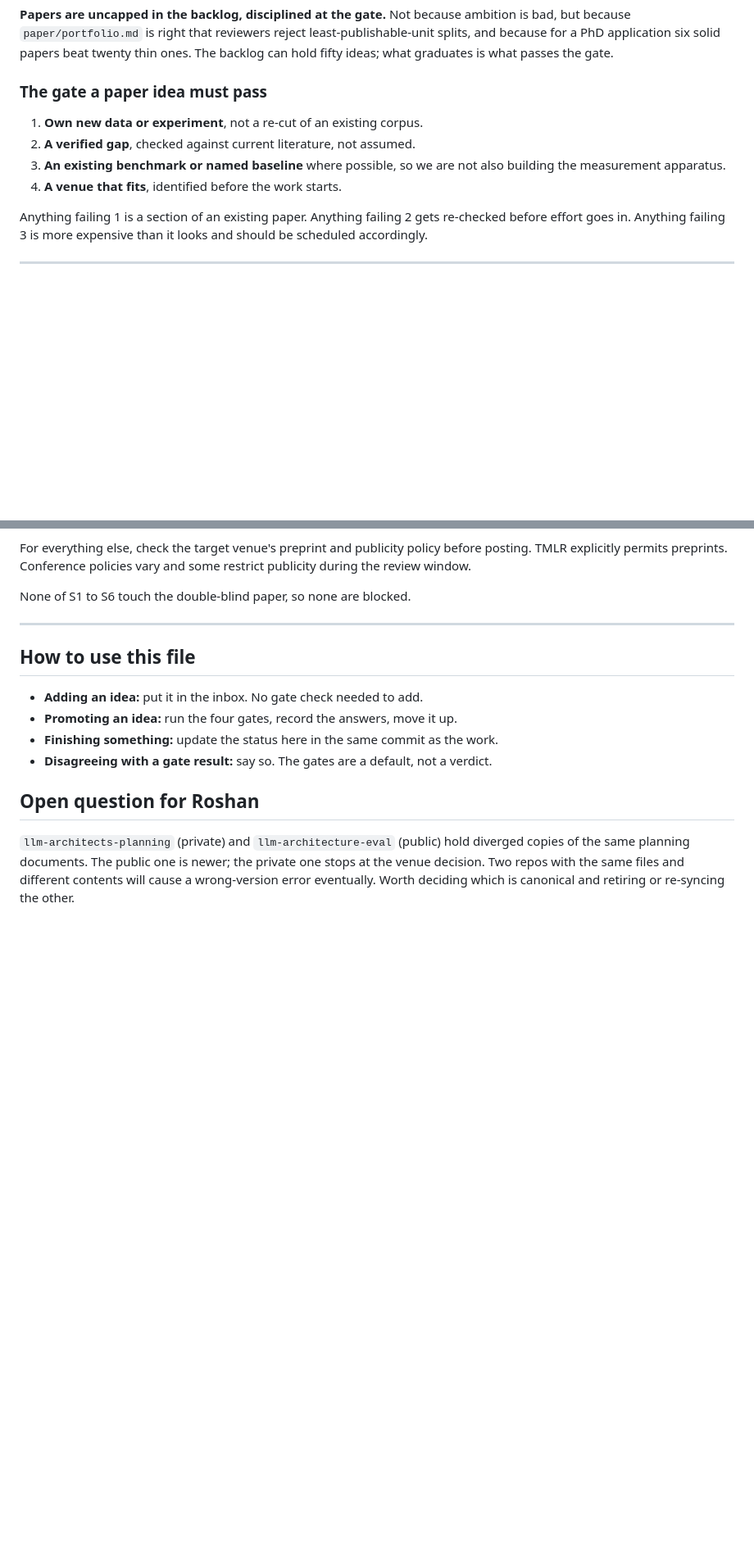
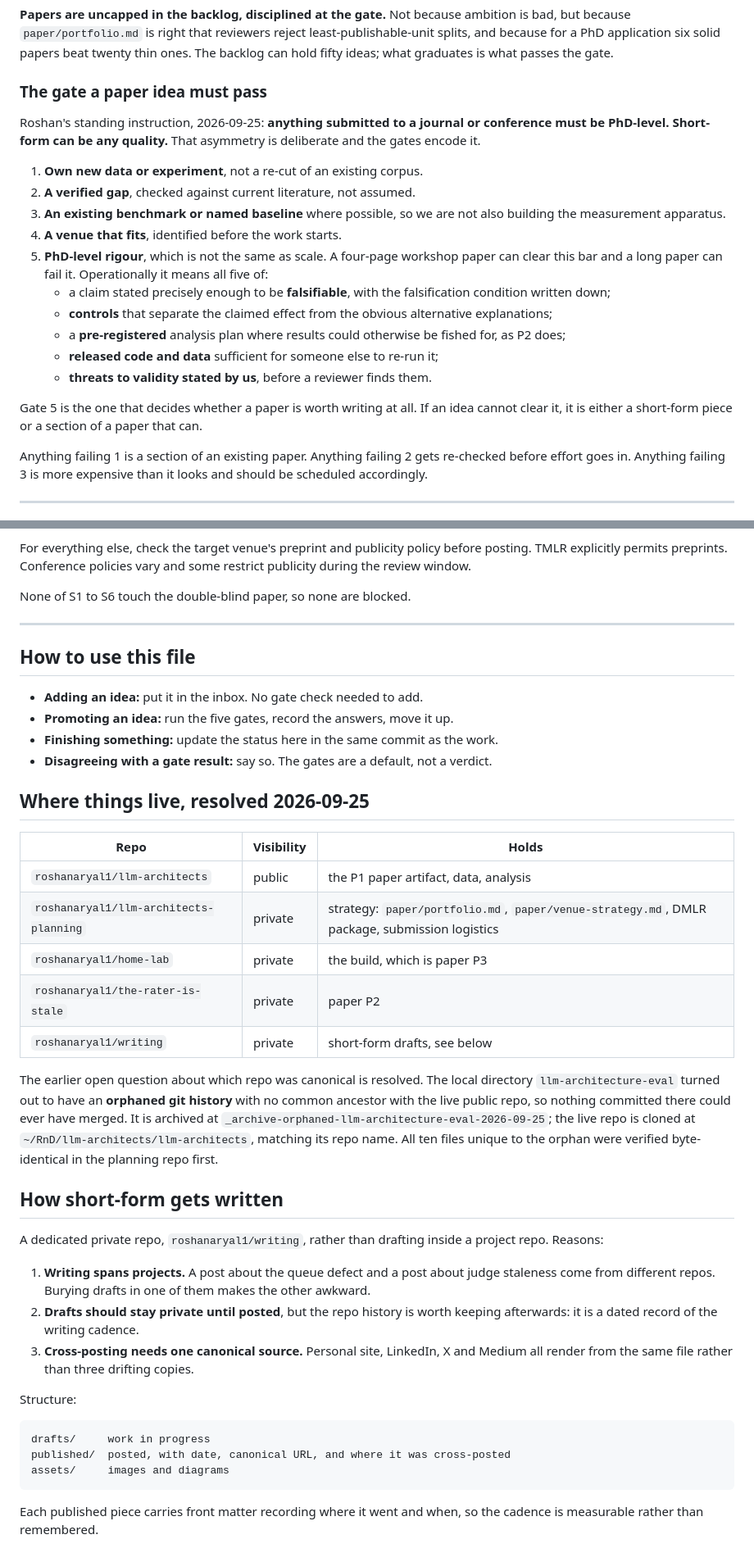
Before and after one commit to roshanaryal1/home-lab, a Markdown page: docs/PIPELINE.md, 2 parts joined by grey strips. Shown at 82% size. Drawn GitHub-style; blank space fills up the shorter version.

Commit message:
docs: add the PhD-level gate and resolve the repo question
Roshan's instruction: anything going to a journal or conference must be
PhD-level; short-form can be any quality. Gate 5 encodes that, defined
operationally rather than as a vibe, since a four-page workshop paper can
clear the bar and a long paper can fail it. It requires a falsifiable
claim with the falsification condition written down, controls against the
obvious alternative explanations, a pre-registered analysis plan where
results could otherwise be fished for, released code and data, and
threats to validity stated by us before a reviewer finds them.

Replaces the open repo question with the resolved answer. The local
llm-architecture-eval directory had an orphaned history with no common
ancestor with the live public repo, so nothing committed there could have
merged. Archived, live repo cloned under its real name, and all ten files
unique to the orphan verified byte-identical in the planning repo first.

Recommends a dedicated private repo for short-form rather than drafting
inside a project repo, because writing spans projects, drafts should stay
private until posted while the cadence record stays worth keeping, and
cross-posting to four destinations needs one canonical source.

````diff
--- a/docs/PIPELINE.md
+++ b/docs/PIPELINE.md
@@ -20,11 +20,30 @@ is what passes the gate.
 
 ### The gate a paper idea must pass
 
+Roshan's standing instruction, 2026-09-25: **anything submitted to a journal or
+conference must be PhD-level. Short-form can be any quality.** That asymmetry is
+deliberate and the gates encode it.
+
 1. **Own new data or experiment**, not a re-cut of an existing corpus.
 2. **A verified gap**, checked against current literature, not assumed.
 3. **An existing benchmark or named baseline** where possible, so we are not
    also building the measurement apparatus.
 4. **A venue that fits**, identified before the work starts.
+5. **PhD-level rigour**, which is not the same as scale. A four-page workshop
+   paper can clear this bar and a long paper can fail it. Operationally it
+   means all five of:
+   - a claim stated precisely enough to be **falsifiable**, with the
+     falsification condition written down;
+   - **controls** that separate the claimed effect from the obvious
+     alternative explanations;
+   - a **pre-registered** analysis plan where results could otherwise be
+     fished for, as P2 does;
+   - **released code and data** sufficient for someone else to re-run it;
+   - **threats to validity stated by us**, before a reviewer finds them.
+
+Gate 5 is the one that decides whether a paper is worth writing at all. If an
+idea cannot clear it, it is either a short-form piece or a section of a paper
+that can.
 
 Anything failing 1 is a section of an existing paper. Anything failing 2 gets
 re-checked before effort goes in. Anything failing 3 is more expensive than it
@@ -111,15 +130,49 @@ None of S1 to S6 touch the double-blind paper, so none are blocked.
 ## How to use this file
 
 - **Adding an idea:** put it in the inbox. No gate check needed to add.
-- **Promoting an idea:** run the four gates, record the answers, move it up.
+- **Promoting an idea:** run the five gates, record the answers, move it up.
 - **Finishing something:** update the status here in the same commit as the work.
 - **Disagreeing with a gate result:** say so. The gates are a default, not a
   verdict.
 
-## Open question for Roshan
+## Where things live, resolved 2026-09-25
 
-`llm-architects-planning` (private) and `llm-architecture-eval` (public) hold
-diverged copies of the same planning documents. The public one is newer; the
-private one stops at the venue decision. Two repos with the same files and
-different contents will cause a wrong-version error eventually. Worth deciding
-which is canonical and retiring or re-syncing the other.
+| Repo | Visibility | Holds |
+|---|---|---|
+| `roshanaryal1/llm-architects` | public | the P1 paper artifact, data, analysis |
+| `roshanaryal1/llm-architects-planning` | private | strategy: `paper/portfolio.md`, `paper/venue-strategy.md`, DMLR package, submission logistics |
+| `roshanaryal1/home-lab` | private | the build, which is paper P3 |
+| `roshanaryal1/the-rater-is-stale` | private | paper P2 |
+| `roshanaryal1/writing` | private | short-form drafts, see below |
+
+The earlier open question about which repo was canonical is resolved. The local
+directory `llm-architecture-eval` turned out to have an **orphaned git history**
+with no common ancestor with the live public repo, so nothing committed there
+could ever have merged. It is archived at
+`_archive-orphaned-llm-architecture-eval-2026-09-25`; the live repo is cloned at
+`~/RnD/llm-architects/llm-architects`, matching its repo name. All ten files
+unique to the orphan were verified byte-identical in the planning repo first.
+
+## How short-form gets written
+
+A dedicated private repo, `roshanaryal1/writing`, rather than drafting inside a
+project repo. Reasons:
+
+1. **Writing spans projects.** A post about the queue defect and a post about
+   judge staleness come from different repos. Burying drafts in one of them
+   makes the other awkward.
+2. **Drafts should stay private until posted**, but the repo history is worth
+   keeping afterwards: it is a dated record of the writing cadence.
+3. **Cross-posting needs one canonical source.** Personal site, LinkedIn, X and
+   Medium all render from the same file rather than three drifting copies.
+
+Structure:
+
+```
+drafts/     work in progress
+published/  posted, with date, canonical URL, and where it was cross-posted
+assets/     images and diagrams
+```
+
+Each published piece carries front matter recording where it went and when, so
+the cadence is measurable rather than remembered.
````
